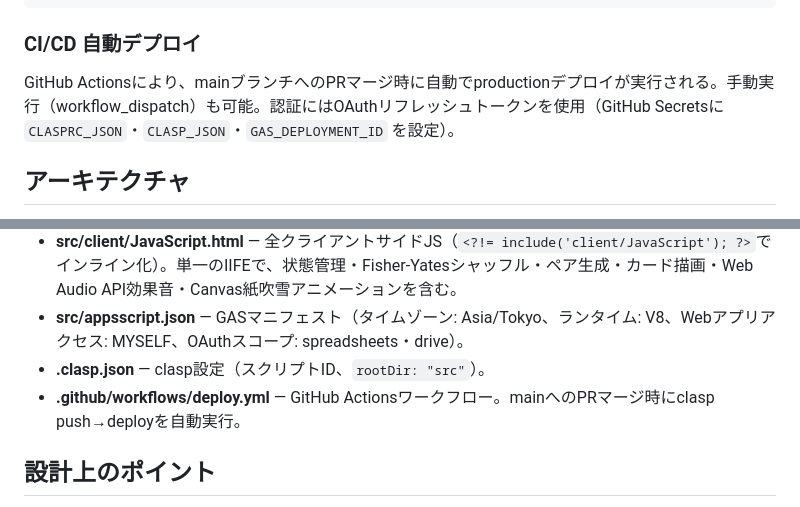
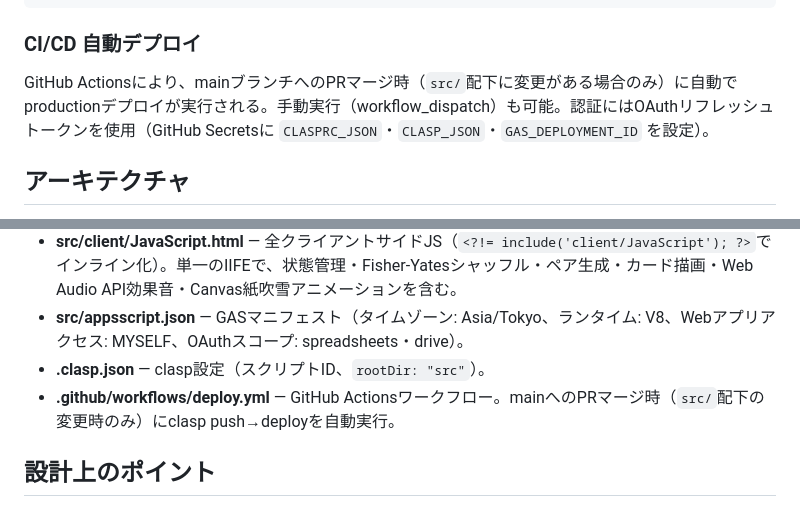
Before and after one commit to yoshiyasuko/pair-shaffule-app, a Markdown page: CLAUDE.md, 2 parts joined by grey strips. Drawn GitHub-style.

Commit message:
docs(claude-md): update CI/CD description to reflect path filter

```diff
--- a/CLAUDE.md
+++ b/CLAUDE.md
@@ -20,7 +20,7 @@ clasp open --webapp # デプロイ済みWebアプリを開く
 
 ### CI/CD 自動デプロイ
 
-GitHub Actionsにより、mainブランチへのPRマージ時に自動でproductionデプロイが実行される。手動実行（workflow_dispatch）も可能。認証にはOAuthリフレッシュトークンを使用（GitHub Secretsに `CLASPRC_JSON`・`CLASP_JSON`・`GAS_DEPLOYMENT_ID` を設定）。
+GitHub Actionsにより、mainブランチへのPRマージ時（`src/`配下に変更がある場合のみ）に自動でproductionデプロイが実行される。手動実行（workflow_dispatch）も可能。認証にはOAuthリフレッシュトークンを使用（GitHub Secretsに `CLASPRC_JSON`・`CLASP_JSON`・`GAS_DEPLOYMENT_ID` を設定）。
 
 ## アーキテクチャ
 
@@ -30,7 +30,7 @@ GitHub Actionsにより、mainブランチへのPRマージ時に自動でproduc
 - **src/client/JavaScript.html** — 全クライアントサイドJS（`<?!= include('client/JavaScript'); ?>`でインライン化）。単一のIIFEで、状態管理・Fisher-Yatesシャッフル・ペア生成・カード描画・Web Audio API効果音・Canvas紙吹雪アニメーションを含む。
 - **src/appsscript.json** — GASマニフェスト（タイムゾーン: Asia/Tokyo、ランタイム: V8、Webアプリアクセス: MYSELF、OAuthスコープ: spreadsheets・drive）。
 - **.clasp.json** — clasp設定（スクリプトID、`rootDir: "src"`）。
-- **.github/workflows/deploy.yml** — GitHub Actionsワークフロー。mainへのPRマージ時にclasp push→deployを自動実行。
+- **.github/workflows/deploy.yml** — GitHub Actionsワークフロー。mainへのPRマージ時（`src/`配下の変更時のみ）にclasp push→deployを自動実行。
 
 ## 設計上のポイント
 
```
